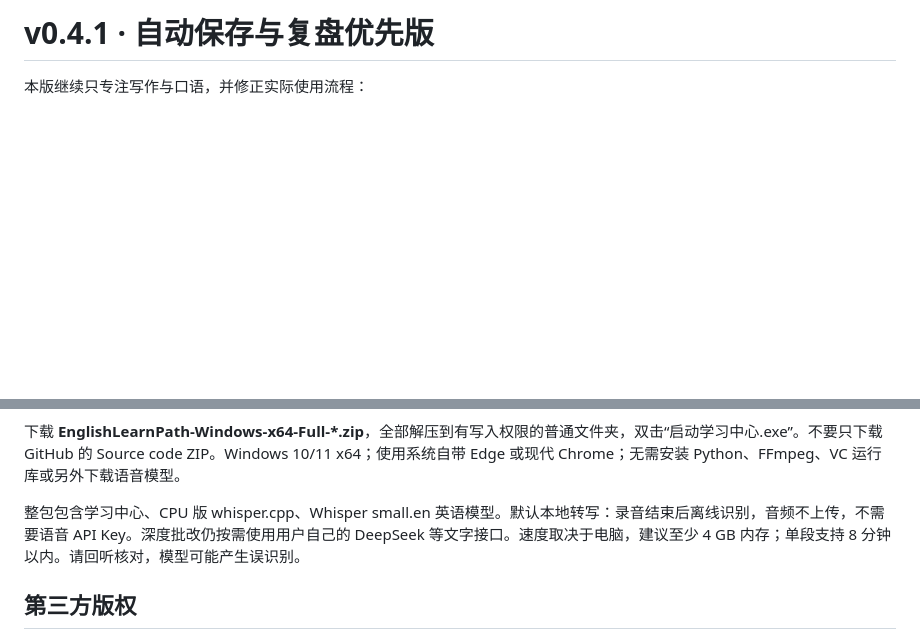
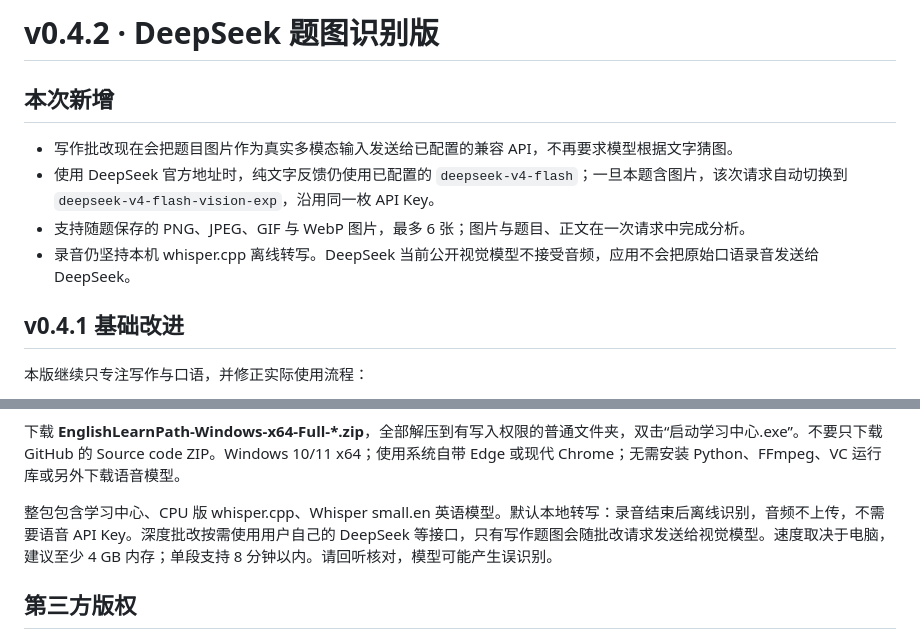
Before and after one commit to Duweiyu-97/EnglishLearnPath, a Markdown page: docs/RELEASE_NOTES.md, 2 parts joined by grey strips. Drawn GitHub-style; blank space fills up the shorter version.

```diff
--- a/docs/RELEASE_NOTES.md
+++ b/docs/RELEASE_NOTES.md
@@ -1,4 +1,13 @@
-# v0.4.1 · 自动保存与复盘优先版
+# v0.4.2 · DeepSeek 题图识别版
+
+## 本次新增
+
+- 写作批改现在会把题目图片作为真实多模态输入发送给已配置的兼容 API，不再要求模型根据文字猜图。
+- 使用 DeepSeek 官方地址时，纯文字反馈仍使用已配置的 `deepseek-v4-flash`；一旦本题含图片，该次请求自动切换到 `deepseek-v4-flash-vision-exp`，沿用同一枚 API Key。
+- 支持随题保存的 PNG、JPEG、GIF 与 WebP 图片，最多 6 张；图片与题目、正文在一次请求中完成分析。
+- 录音仍坚持本机 whisper.cpp 离线转写。DeepSeek 当前公开视觉模型不接受音频，应用不会把原始口语录音发送给 DeepSeek。
+
+## v0.4.1 基础改进
 
 本版继续只专注写作与口语，并修正实际使用流程：
 
@@ -13,7 +22,7 @@
 
 下载 **EnglishLearnPath-Windows-x64-Full-*.zip**，全部解压到有写入权限的普通文件夹，双击“启动学习中心.exe”。不要只下载 GitHub 的 Source code ZIP。Windows 10/11 x64；使用系统自带 Edge 或现代 Chrome；无需安装 Python、FFmpeg、VC 运行库或另外下载语音模型。
 
-整包包含学习中心、CPU 版 whisper.cpp、Whisper small.en 英语模型。默认本地转写：录音结束后离线识别，音频不上传，不需要语音 API Key。深度批改仍按需使用用户自己的 DeepSeek 等文字接口。速度取决于电脑，建议至少 4 GB 内存；单段支持 8 分钟以内。请回听核对，模型可能产生误识别。
+整包包含学习中心、CPU 版 whisper.cpp、Whisper small.en 英语模型。默认本地转写：录音结束后离线识别，音频不上传，不需要语音 API Key。深度批改按需使用用户自己的 DeepSeek 等接口，只有写作题图会随批改请求发送给视觉模型。速度取决于电脑，建议至少 4 GB 内存；单段支持 8 分钟以内。请回听核对，模型可能产生误识别。
 
 ## 第三方版权
 
```
Also changed, not shown: AGENTS.md (+1 -0 lines), README.md (+3 -3 lines), docs/images/question-review.png, docs/images/storage.png, docs/images/writing.png, 5 other files.
